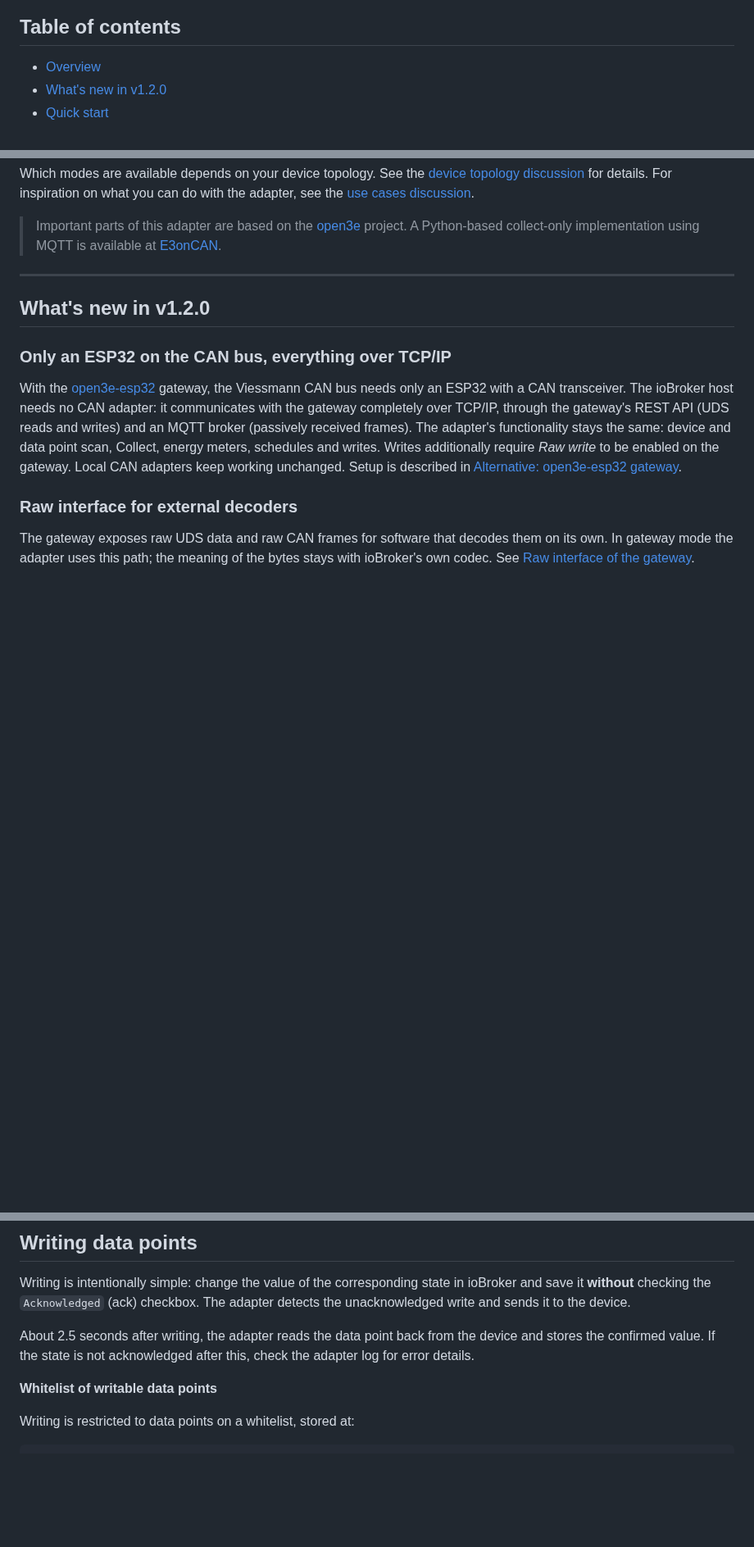
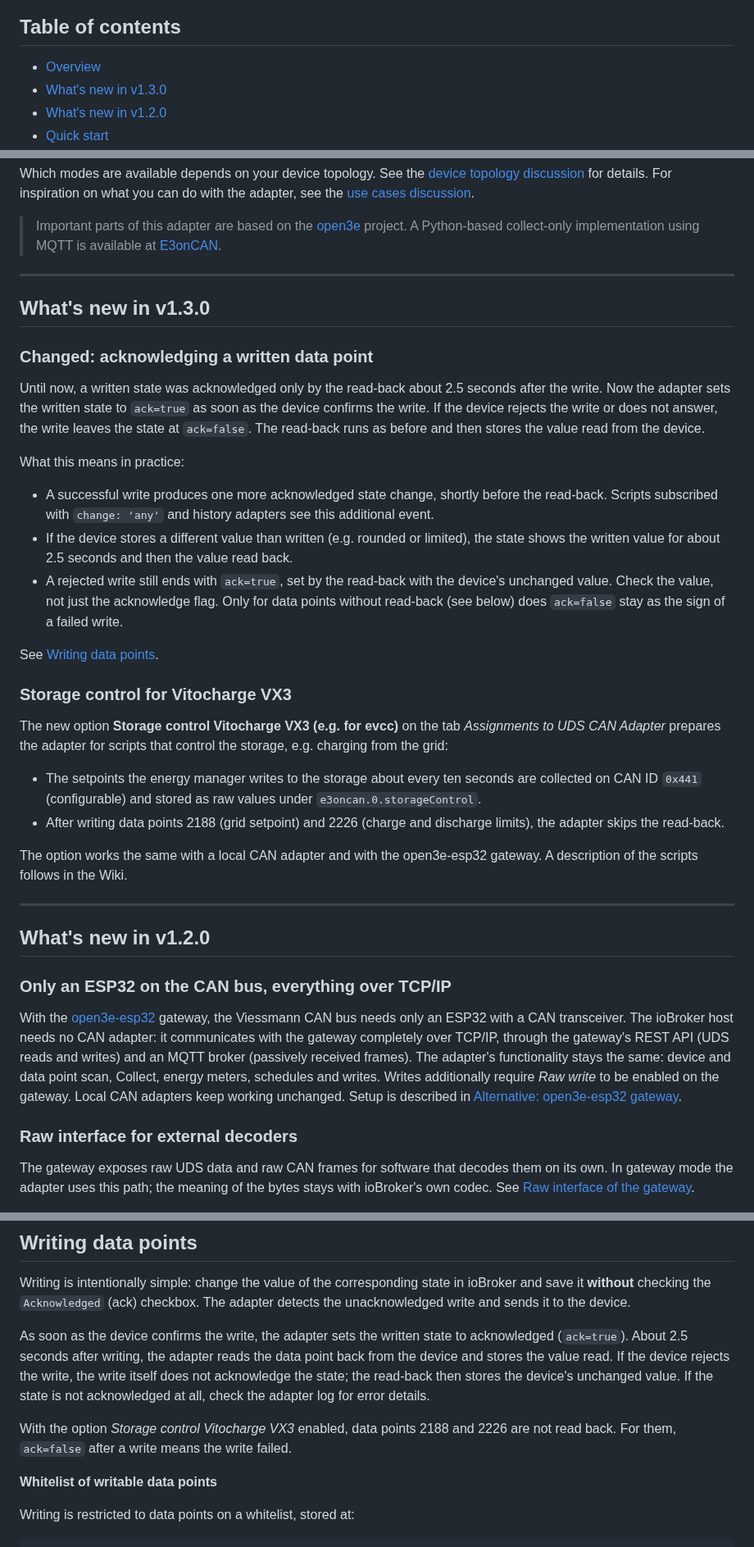
Before and after one commit to MyHomeMyData/ioBroker.e3oncan, a Markdown page: README.md, 3 parts joined by grey strips. Shown at 82% size. Drawn GitHub-style; blank space fills up the shorter version.

Commit message:
docs: describe write acknowledge and storage control
Co-Authored-By: Claude Opus 5.5 <noreply@anthropic.com>

```diff
--- a/README.md
+++ b/README.md
@@ -19,6 +19,7 @@
 ## Table of contents
 
 - [Overview](#overview)
+- [What's new in v1.3.0](#whats-new-in-v130)
 - [What's new in v1.2.0](#whats-new-in-v120)
 - [Quick start](#quick-start)
 - [Configuration guide](#configuration-guide)
@@ -57,6 +58,31 @@ Which modes are available depends on your device topology. See the [device topol
 
 > Important parts of this adapter are based on the [open3e](https://github.com/open3e) project.
 > A Python-based collect-only implementation using MQTT is available at [E3onCAN](https://github.com/MyHomeMyData/E3onCAN).
+
+---
+
+## What's new in v1.3.0
+
+### Changed: acknowledging a written data point
+
+Until now, a written state was acknowledged only by the read-back about 2.5 seconds after the write. Now the adapter sets the written state to `ack=true` as soon as the device confirms the write. If the device rejects the write or does not answer, the write leaves the state at `ack=false`. The read-back runs as before and then stores the value read from the device.
+
+What this means in practice:
+
+- A successful write produces one more acknowledged state change, shortly before the read-back. Scripts subscribed with `change: 'any'` and history adapters see this additional event.
+- If the device stores a different value than written (e.g. rounded or limited), the state shows the written value for about 2.5 seconds and then the value read back.
+- A rejected write still ends with `ack=true`, set by the read-back with the device's unchanged value. Check the value, not just the acknowledge flag. Only for data points without read-back (see below) does `ack=false` stay as the sign of a failed write.
+
+See [Writing data points](#writing-data-points).
+
+### Storage control for Vitocharge VX3
+
+The new option **Storage control Vitocharge VX3 (e.g. for evcc)** on the tab *Assignments to UDS CAN Adapter* prepares the adapter for scripts that control the storage, e.g. charging from the grid:
+
+- The setpoints the energy manager writes to the storage about every ten seconds are collected on CAN ID `0x441` (configurable) and stored as raw values under `e3oncan.0.storageControl`.
+- After writing data points 2188 (grid setpoint) and 2226 (charge and discharge limits), the adapter skips the read-back.
+
+The option works the same with a local CAN adapter and with the open3e-esp32 gateway. A description of the scripts follows in the Wiki.
 
 ---
 
@@ -265,7 +291,9 @@ The numerical scan range is currently limited (e.g. 256–3338 in version 0.11.0
 
 Writing is intentionally simple: change the value of the corresponding state in ioBroker and save it **without** checking the `Acknowledged` (ack) checkbox. The adapter detects the unacknowledged write and sends it to the device.
 
-About 2.5 seconds after writing, the adapter reads the data point back from the device and stores the confirmed value. If the state is not acknowledged after this, check the adapter log for error details.
+As soon as the device confirms the write, the adapter sets the written state to acknowledged (`ack=true`). About 2.5 seconds after writing, the adapter reads the data point back from the device and stores the value read. If the device rejects the write, the write itself does not acknowledge the state; the read-back then stores the device's unchanged value. If the state is not acknowledged at all, check the adapter log for error details.
+
+With the option *Storage control Vitocharge VX3* enabled, data points 2188 and 2226 are not read back. For them, `ack=false` after a write means the write failed.
 
 **Whitelist of writable data points**
 
```
Also changed, not shown: other parts of README.md (+4 -0 lines), README.de.md (+29 -1 lines).
